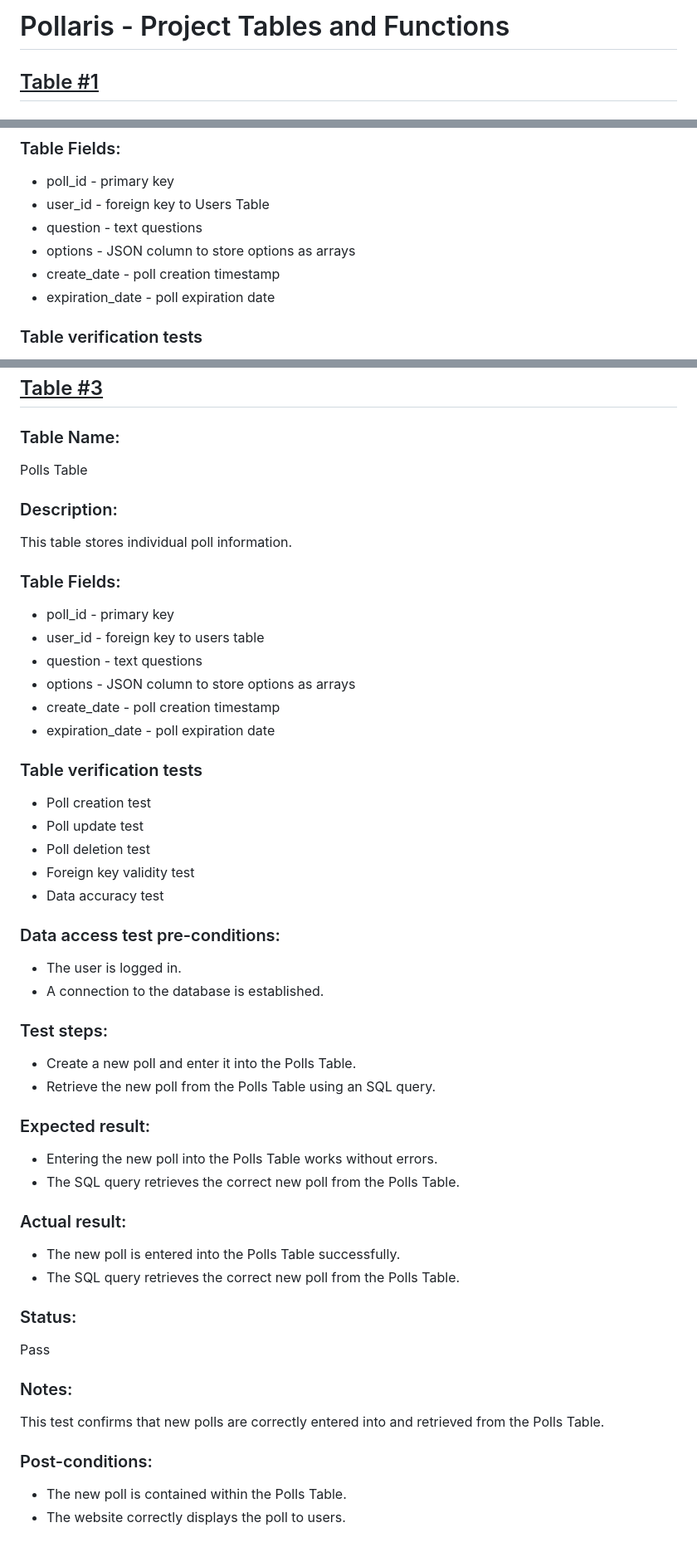
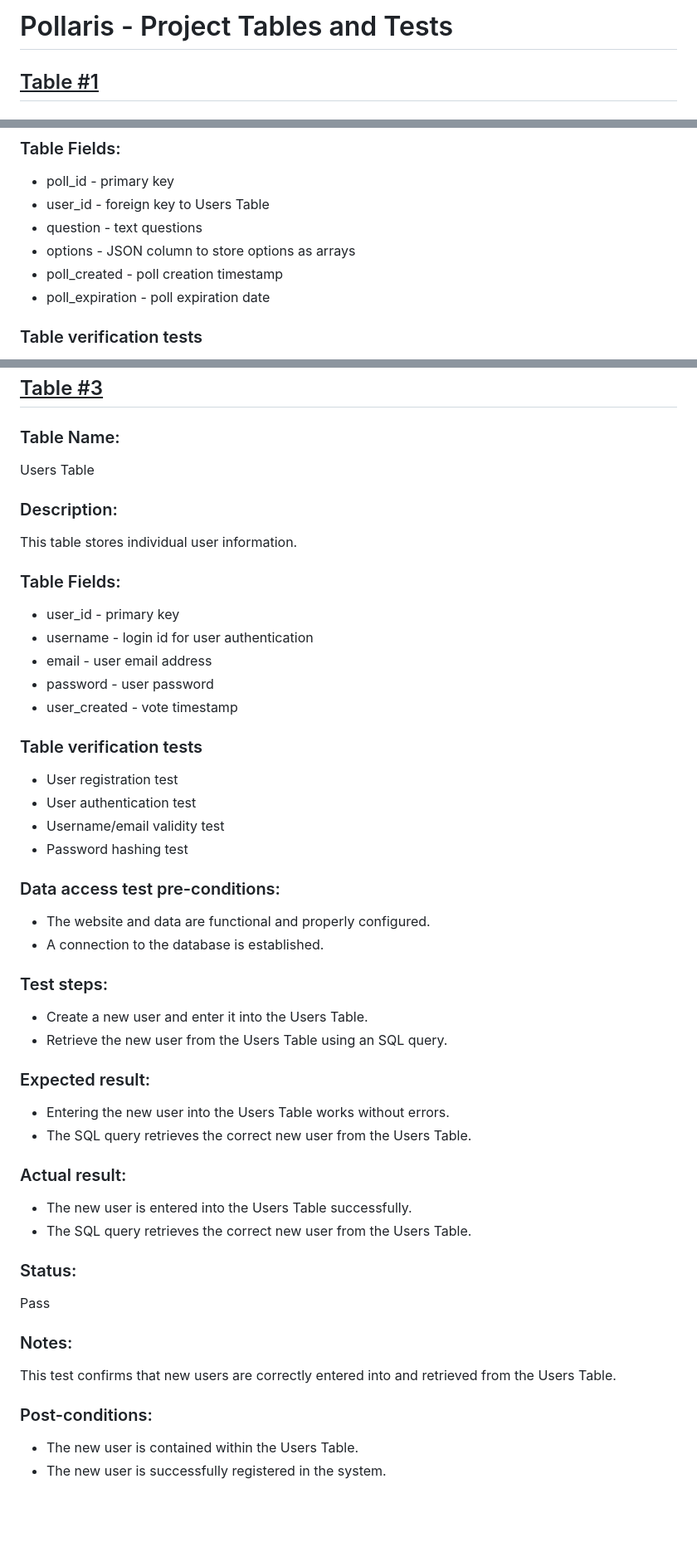
Before and after one commit to catalinaescalona/greendevs, a Markdown page: SQL_TESTING.md, 3 parts joined by grey strips. Shown at 83% size. GitHub-like rendering; blank space fills up the shorter version.

Commit message:
SQL_TESTING_3.md

```diff
--- a/SQL_TESTING.md
+++ b/SQL_TESTING.md
@@ -1,4 +1,4 @@
-# Pollaris - Project Tables and Functions
+# Pollaris - Project Tables and Tests
 
 ## <ins>Table #1</ins>
 
@@ -16,8 +16,8 @@ This table stores individual poll information.
 * user_id - foreign key to Users Table
 * question - text questions
 * options - JSON column to store options as arrays
-* create_date - poll creation timestamp
-* expiration_date - poll expiration date
+* poll_created - poll creation timestamp
+* poll_expiration - poll expiration date
 
 ### Table verification tests
 
@@ -129,48 +129,46 @@ This test confirms that new votes are correctly entered into and retrieved from
 
 ### Table Name:
 
-Polls Table
+Users Table
 
 ### Description:
 
-This table stores individual poll information.
+This table stores individual user information.
 
 ### Table Fields:
 
-* poll_id - primary key
-* user_id - foreign key to users table
-* question - text questions
-* options - JSON column to store options as arrays
-* create_date - poll creation timestamp
-* expiration_date - poll expiration date
+* user_id - primary key
+* username - login id for user authentication
+* email - user email address
+* password - user password
+* user_created - vote timestamp
 
 ### Table verification tests
 
-* Poll creation test
-* Poll update test
-* Poll deletion test
-* Foreign key validity test
-* Data accuracy test
+* User registration test
+* User authentication test
+* Username/email validity test
+* Password hashing test
 
 ### Data access test pre-conditions:
 
-* The user is logged in.
+* The website and data are functional and properly configured.
 * A connection to the database is established.
 
 ### Test steps:
 
-* Create a new poll and enter it into the Polls Table.
-* Retrieve the new poll from the Polls Table using an SQL query.
+* Create a new user and enter it into the Users Table.
+* Retrieve the new user from the Users Table using an SQL query.
 
 ### Expected result:
 
-* Entering the new poll into the Polls Table works without errors.
-* The SQL query retrieves the correct new poll from the Polls Table.
+* Entering the new user into the Users Table works without errors.
+* The SQL query retrieves the correct new user from the Users Table.
 
 ### Actual result:
 
-* The new poll is entered into the Polls Table successfully.
-* The SQL query retrieves the correct new poll from the Polls Table.
+* The new user is entered into the Users Table successfully.
+* The SQL query retrieves the correct new user from the Users Table.
 
 ### Status:
 
@@ -178,9 +176,9 @@ Pass
 
 ### Notes:
 
-This test confirms that new polls are correctly entered into and retrieved from the Polls Table.
+This test confirms that new users are correctly entered into and retrieved from the Users Table.
 
 ### Post-conditions:
 
-* The new poll is contained within the Polls Table.
-* The website correctly displays the poll to users.
+* The new user is contained within the Users Table.
+* The new user is successfully registered in the system.
```
Also changed, not shown: other parts of SQL_TESTING.md (+1 -1 lines).
